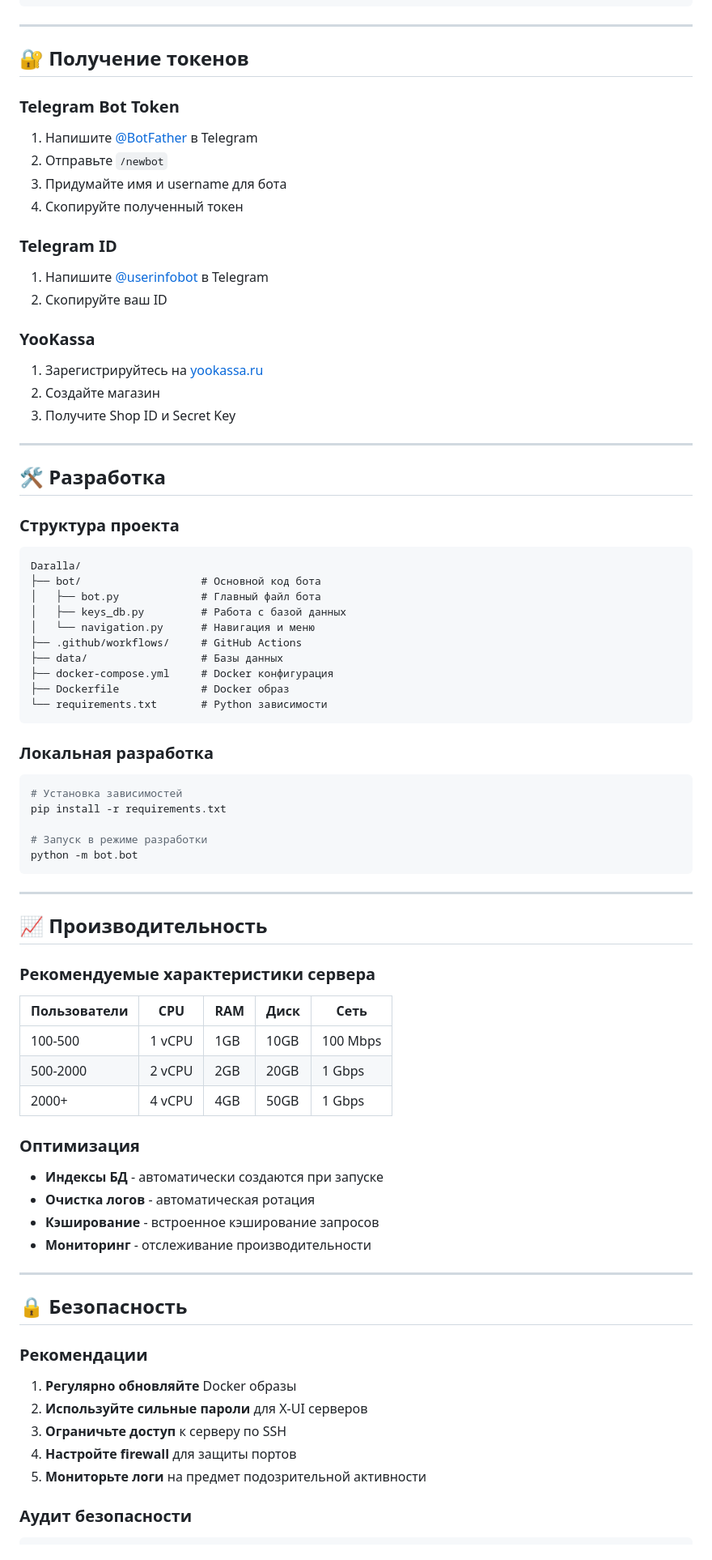
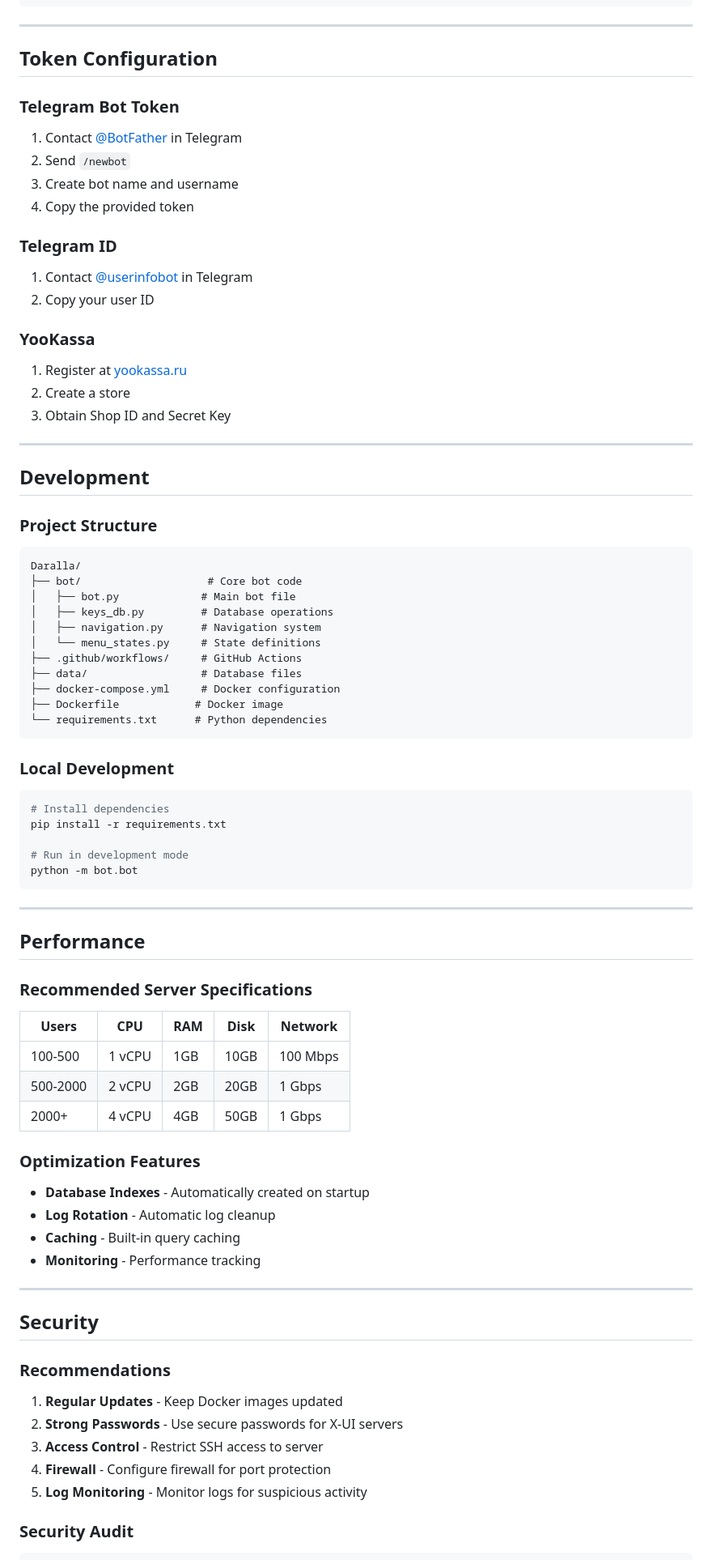
Before and after one commit to thesemeiev/Daralla, a Markdown page: README.md, the part around the change printed below. Shown: that part at 81% size. Drawn GitHub-style.

````diff
--- a/README.md
+++ b/README.md
@@ -382,83 +386,84 @@ du -sh data/*.db
 
 ---
 
-## 🔐 Получение токенов
+## Token Configuration
 
 ### Telegram Bot Token
-1. Напишите [@BotFather](https://t.me/BotFather) в Telegram
-2. Отправьте `/newbot`
-3. Придумайте имя и username для бота
-4. Скопируйте полученный токен
+1. Contact [@BotFather](https://t.me/BotFather) in Telegram
+2. Send `/newbot`
+3. Create bot name and username
+4. Copy the provided token
 
 ### Telegram ID
-1. Напишите [@userinfobot](https://t.me/userinfobot) в Telegram
-2. Скопируйте ваш ID
+1. Contact [@userinfobot](https://t.me/userinfobot) in Telegram
+2. Copy your user ID
 
 ### YooKassa
-1. Зарегистрируйтесь на [yookassa.ru](https://yookassa.ru)
-2. Создайте магазин
-3. Получите Shop ID и Secret Key
+1. Register at [yookassa.ru](https://yookassa.ru)
+2. Create a store
+3. Obtain Shop ID and Secret Key
 
 ---
 
-## 🛠️ Разработка
+## Development
 
-### Структура проекта
+### Project Structure
 
 ```
 Daralla/
-├── bot/                   # Основной код бота
-│   ├── bot.py             # Главный файл бота
-│   ├── keys_db.py         # Работа с базой данных
-│   └── navigation.py      # Навигация и меню
+├── bot/                    # Core bot code
+│   ├── bot.py             # Main bot file
+│   ├── keys_db.py         # Database operations
+│   ├── navigation.py      # Navigation system
+│   └── menu_states.py     # State definitions
 ├── .github/workflows/     # GitHub Actions
-├── data/                  # Базы данных
-├── docker-compose.yml     # Docker конфигурация
-├── Dockerfile             # Docker образ
-└── requirements.txt       # Python зависимости
+├── data/                  # Database files
+├── docker-compose.yml     # Docker configuration
+├── Dockerfile            # Docker image
+└── requirements.txt      # Python dependencies
 ```
 
-### Локальная разработка
+### Local Development
 
 ```bash
-# Установка зависимостей
+# Install dependencies
 pip install -r requirements.txt
 
-# Запуск в режиме разработки
+# Run in development mode
 python -m bot.bot
 ```
 
 ---
 
-## 📈 Производительность
+## Performance
 
-### Рекомендуемые характеристики сервера
+### Recommended Server Specifications
 
-| Пользователи | CPU | RAM | Диск | Сеть |
-|-------------|-----|-----|------|------|
+| Users | CPU | RAM | Disk | Network |
+|-------|-----|-----|------|---------|
 | 100-500     | 1 vCPU | 1GB | 10GB | 100 Mbps |
 | 500-2000    | 2 vCPU | 2GB | 20GB | 1 Gbps |
 | 2000+       | 4 vCPU | 4GB | 50GB | 1 Gbps |
 
-### Оптимизация
+### Optimization Features
 
-- **Индексы БД** - автоматически создаются при запуске
-- **Очистка логов** - автоматическая ротация
-- **Кэширование** - встроенное кэширование запросов
-- **Мониторинг** - отслеживание производительности
+- **Database Indexes** - Automatically created on startup
+- **Log Rotation** - Automatic log cleanup
+- **Caching** - Built-in query caching
+- **Monitoring** - Performance tracking
 
 ---
 
-## 🔒 Безопасность
+## Security
 
-### Рекомендации
+### Recommendations
 
-1. **Регулярно обновляйте** Docker образы
-2. **Используйте сильные пароли** для X-UI серверов
-3. **Ограничьте доступ** к серверу по SSH
-4. **Настройте firewall** для защиты портов
-5. **Мониторьте логи** на предмет подозрительной активности
+1. **Regular Updates** - Keep Docker images updated
+2. **Strong Passwords** - Use secure passwords for X-UI servers
+3. **Access Control** - Restrict SSH access to server
+4. **Firewall** - Configure firewall for port protection
+5. **Log Monitoring** - Monitor logs for suspicious activity
 
-### Аудит безопасности
+### Security Audit
 
 ```bash
````
Also changed, not shown: other parts of README.md (+209 -205 lines).
